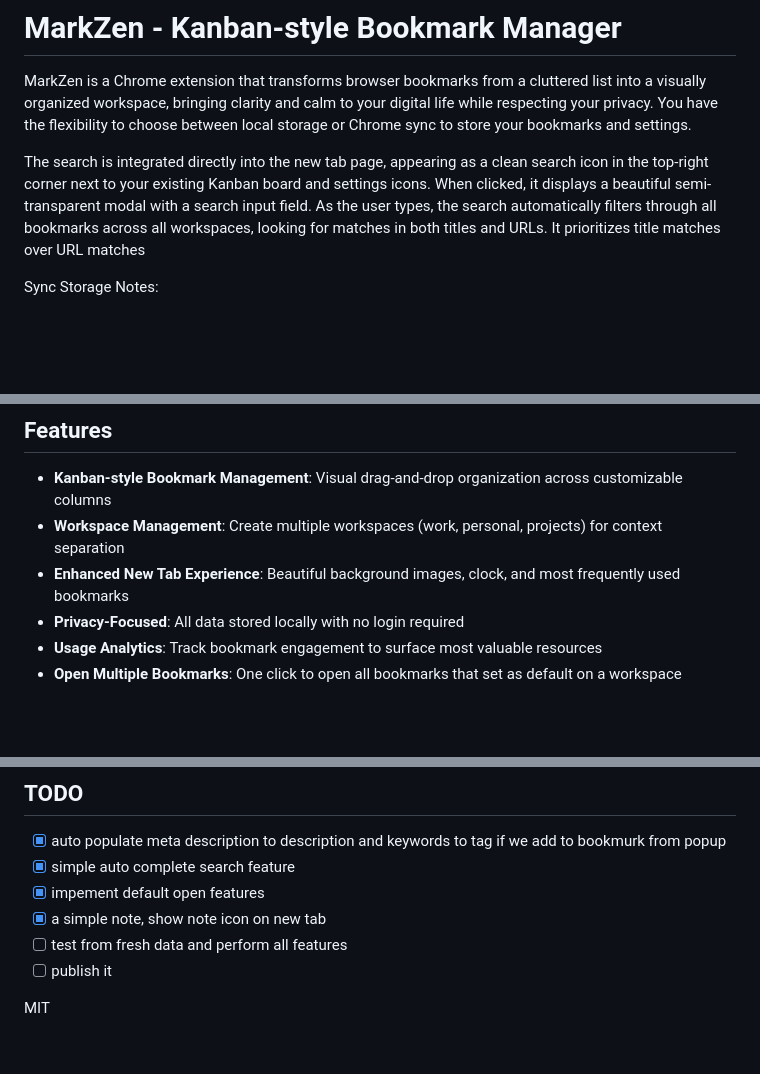
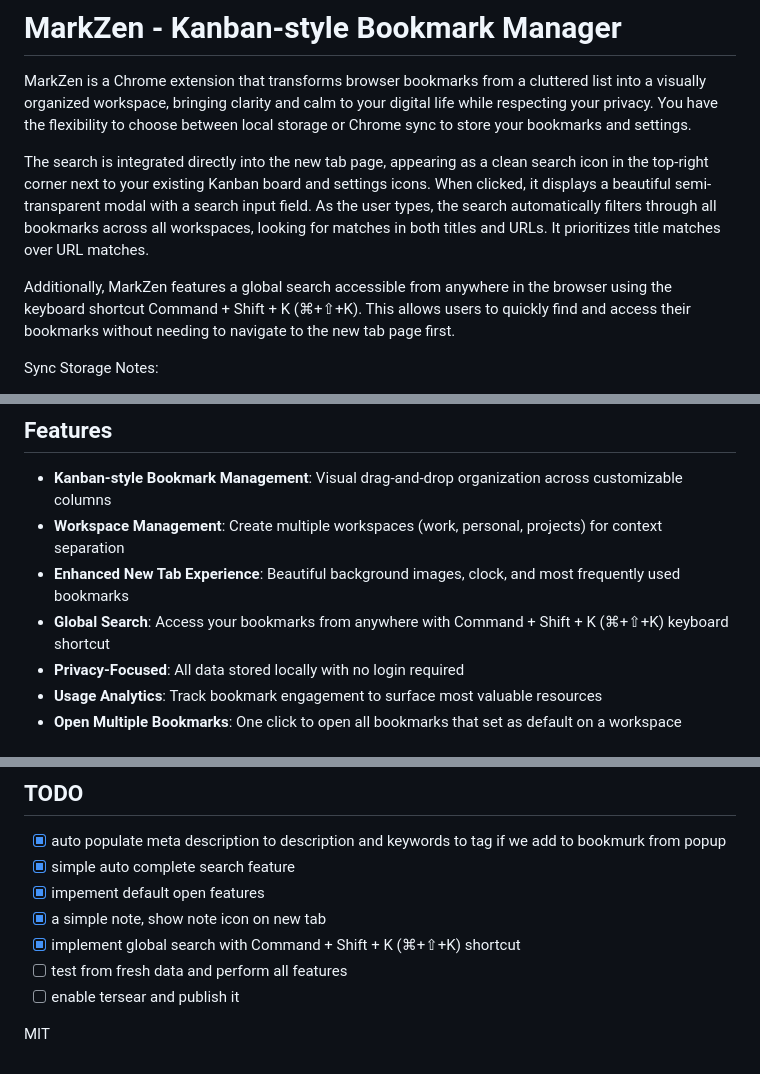
Before and after one commit to arrlancore/markzen, a Markdown page: README.md, 3 parts joined by grey strips. Rendered like a GitHub page; blank space fills up the shorter version.

```diff
--- a/README.md
+++ b/README.md
@@ -3,7 +3,9 @@
 MarkZen is a Chrome extension that transforms browser bookmarks from a cluttered list into a visually organized workspace, bringing clarity and calm to your digital life while respecting your privacy. You have the flexibility to choose between local storage or Chrome sync to store your bookmarks and settings.
 
 The search is integrated directly into the new tab page, appearing as a clean search icon in the top-right corner next to your existing Kanban board and settings icons. When clicked, it displays a beautiful semi-transparent modal with a search input field.
-As the user types, the search automatically filters through all bookmarks across all workspaces, looking for matches in both titles and URLs. It prioritizes title matches over URL matches
+As the user types, the search automatically filters through all bookmarks across all workspaces, looking for matches in both titles and URLs. It prioritizes title matches over URL matches.
+
+Additionally, MarkZen features a global search accessible from anywhere in the browser using the keyboard shortcut Command + Shift + K (⌘+⇧+K). This allows users to quickly find and access their bookmarks without needing to navigate to the new tab page first.
 
 Sync Storage Notes:
 - If the user isn't signed in: The sync storage works, but data remains only on that device - it's essentially the same as local storage in behavior.
@@ -14,6 +16,7 @@ Sync Storage Notes:
 - **Kanban-style Bookmark Management**: Visual drag-and-drop organization across customizable columns
 - **Workspace Management**: Create multiple workspaces (work, personal, projects) for context separation
 - **Enhanced New Tab Experience**: Beautiful background images, clock, and most frequently used bookmarks
+- **Global Search**: Access your bookmarks from anywhere with Command + Shift + K (⌘+⇧+K) keyboard shortcut
 - **Privacy-Focused**: All data stored locally with no login required
 - **Usage Analytics**: Track bookmark engagement to surface most valuable resources
 - **Open Multiple Bookmarks**: One click to open all bookmarks that set as default on a workspace
@@ -117,7 +120,8 @@ MarkZen uses Chrome's storage API to store all data locally:
 - [x] simple auto complete search feature
 - [x] impement default open features
 - [x] a simple note, show note icon on new tab
+- [x] implement global search with Command + Shift + K (⌘+⇧+K) shortcut
 - [ ] test from fresh data and perform all features
-- [ ] publish it
+- [ ] enable tersear and publish it
 
 MIT
```
